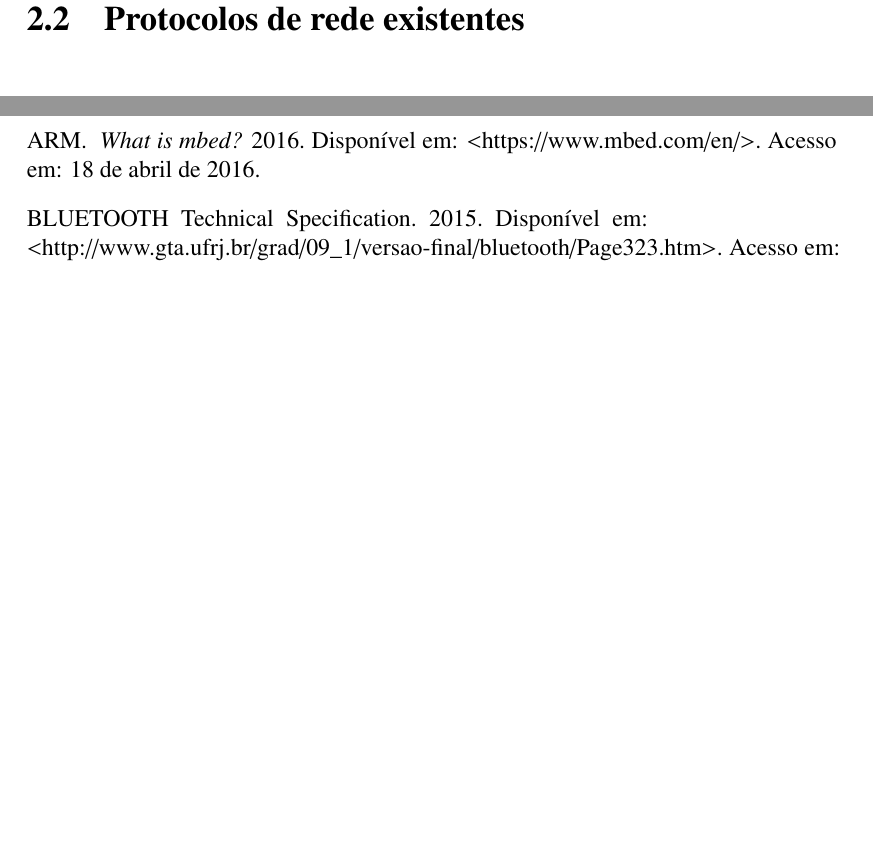
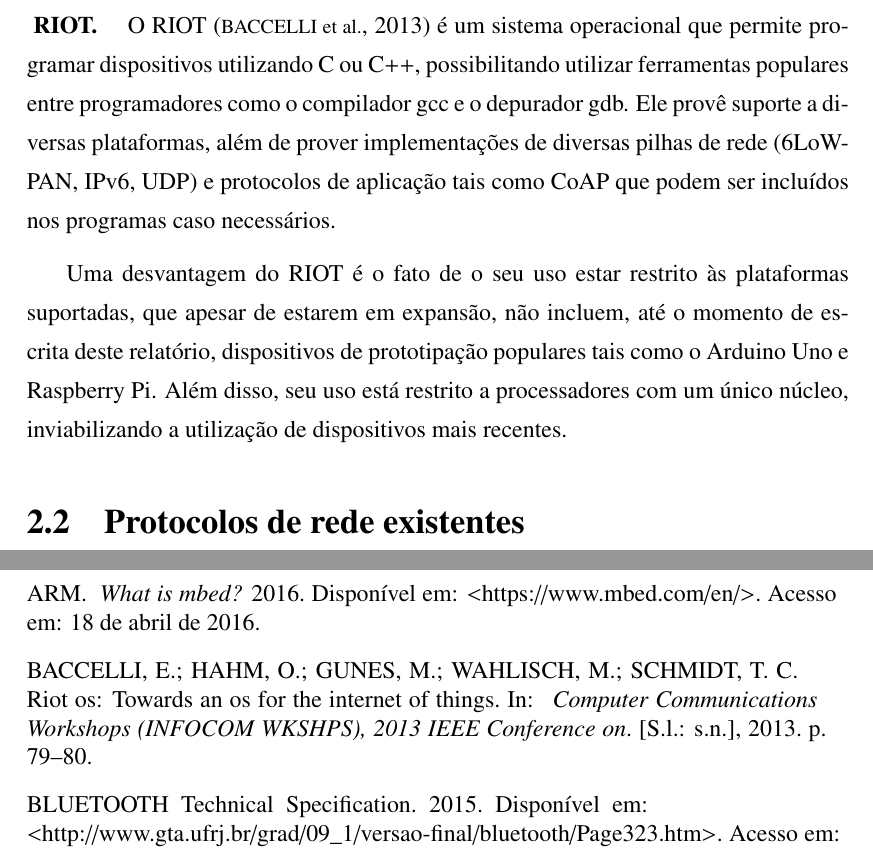
Before and after one commit to fabio-muramatsu/relatorio_tcc, a LaTeX document (monografia.tex, which reads referencias.bib, texto/02redesensores.tex): two parts of pages 23 and 36 of 38 before the commit and two parts of pages 20 and 32 of 34 after it, joined at a grey line, cut at the place of the change, the shorter picture padded with empty space. Compiled offline with pdfLaTeX; the source files are stored in an older character set and shown here as Unicode; a LaTeX package or settings file that is missing is left out.

Commit message:
Adicionado tópico sobre riot

```diff
--- a/monografia.tex
+++ b/monografia.tex
@@ -1,4 +1,4 @@
-\documentclass[a4paper,capchap,espacoduplo,normaltoc,sumarioincompleto]{abntepusp} % Mude "abntepusp" para "abntepusp-en" para Inglês.
+\documentclass[a4paper,capchap,espacoumemeio,normaltoc,sumarioincompleto]{abntepusp} % Mude "abntepusp" para "abntepusp-en" para Inglês.
 
 %\usepackage[bookmarks,pdftex,a4paper,colorlinks=true,citecolor=black,urlcolor=blue,linkcolor=black,pdfpagemode=None]{hyperref}
 \usepackage[bookmarks,colorlinks=true,citecolor=black,urlcolor=blue,linkcolor=black,pdfpagemode=UseNone]{hyperref}
--- a/referencias.bib
+++ b/referencias.bib
@@ -260,3 +260,9 @@
   Timestamp                = {2016.04.17},
   Url                      = {http://www.omg.org/spec/DDS/1.4/PDF/}
 }
+
+@INPROCEEDINGS{baccelli2013,
+	author={E. Baccelli and O. Hahm and M. Gunes and M. Wahlisch and T. C. Schmidt},
+	booktitle={Computer Communications Workshops (INFOCOM WKSHPS), 2013 IEEE Conference on},
+	title={RIOT OS: Towards an OS for the Internet of Things},
+	year={2013},
--- a/texto/02redesensores.tex
+++ b/texto/02redesensores.tex
@@ -50,6 +50,10 @@
 \paragraph*{ARM mbed.} O mbed \cite{mbed} é uma plataforma de desenvolvimento da ARM, que provê um ecossistema para desenvolvimento de aplicações em IoT. Um de seus produtos principais é o sistema operacional mbed OS, compatível somente com dispositivos baseados no microprocessador ARM Cortex-M. Este sistema provê um ambiente de execução baseado em eventos e suporta diversos protocolos de rede (Ethernet, Wi-Fi, 6loWPAN, Thread e Bluetooh LE), segurança e gerenciamento de dispositivos baseados em REST.
 
 A plataforma mbed é relativamente complexa, provendo, além do sistema operacional citado, ferramentas de empacotamento de aplicações, de testes automatizados e de integração com serviços  em nuvem. Sua principal desvantagem é a restrição de processadores suportados, que apesar de ampla, restringe significativamente a flexibilidade dos dispositivos utilizados em uma rede.
+
+\paragraph*{RIOT.} O RIOT \cite{baccelli2013} é um sistema operacional que permite programar dispositivos utilizando  C ou C++, possibilitando utilizar ferramentas populares entre programadores como o compilador gcc e o depurador gdb. Ele provê suporte a diversas plataformas, além de prover implementações de diversas pilhas de rede (6LoWPAN, IPv6, UDP) e protocolos de aplicação tais como CoAP que podem ser incluídos nos programas caso necessários.
+
+Uma desvantagem do RIOT é o fato de o seu uso estar restrito às plataformas suportadas, que apesar de estarem em expansão, não incluem, até o momento de escrita deste relatório, dispositivos de prototipação populares tais como o Arduino Uno e Raspberry Pi. Além disso, seu uso está restrito a processadores com um único núcleo, inviabilizando a utilização de dispositivos mais recentes.
 
 \section{Protocolos de rede existentes}\label{sec:commprot}
 O projeto de uma rede de sensores e atuadores sem fio deve levar em conta diversas restrições dos dispositivos que a compõem, tais como o acesso limitado a uma fonte de energia, capacidade reduzida de processamento e meio de comunicação com interferências. Com estas restrições em mente, diversos protocolos de comunicação foram propostos para viabilizar a implementação de redes de sensores sem fio, descritos a seguir.
```
Also changed, not shown: referencias.bib (4 more changed lines), texto/02redesensores.tex (2 more changed lines).
